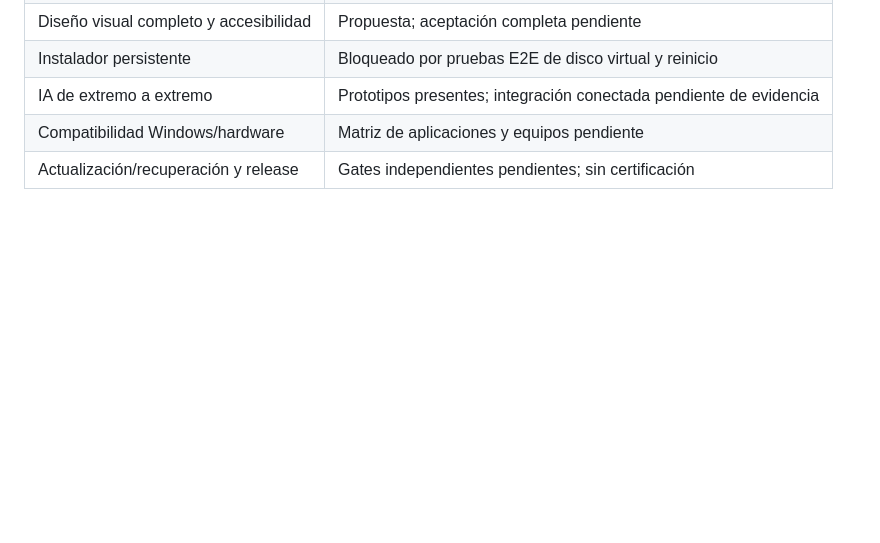
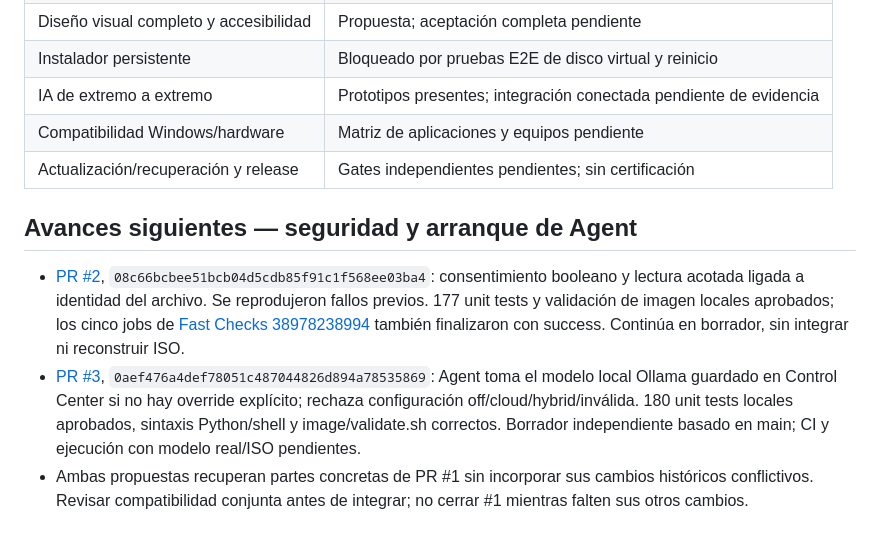
Before and after one commit to CmdOS-system/Nexus-os, a Markdown page: docs/PROJECT-CONTINUITY.md, the part around the change. Rendered like a GitHub page; blank space fills up the shorter version.

Commit message:
docs: record verified security checks and saved-model Agent integration

```diff
--- a/docs/PROJECT-CONTINUITY.md
+++ b/docs/PROJECT-CONTINUITY.md
@@ -77,3 +77,9 @@ Se recuperó contexto de Acceso a GitHub, Nexus OS desarrollo autónomo y Avanza
 | IA de extremo a extremo | Prototipos presentes; integración conectada pendiente de evidencia |
 | Compatibilidad Windows/hardware | Matriz de aplicaciones y equipos pendiente |
 | Actualización/recuperación y release | Gates independientes pendientes; sin certificación |
+
+## Avances siguientes — seguridad y arranque de Agent
+
+- [PR #2](https://github.com/CmdOS-system/Nexus-os/pull/2), `08c66bcbee51bcb04d5cdb85f91c1f568ee03ba4`: consentimiento booleano y lectura acotada ligada a identidad del archivo. Se reprodujeron fallos previos. 177 unit tests y validación de imagen locales aprobados; los cinco jobs de [Fast Checks 38978238994](https://github.com/CmdOS-system/Nexus-os/actions/runs/38978238994) también finalizaron con success. Continúa en borrador, sin integrar ni reconstruir ISO.
+- [PR #3](https://github.com/CmdOS-system/Nexus-os/pull/3), `0aef476a4def78051c487044826d894a78535869`: Agent toma el modelo local Ollama guardado en Control Center si no hay override explícito; rechaza configuración off/cloud/hybrid/inválida. 180 unit tests locales aprobados, sintaxis Python/shell y image/validate.sh correctos. Borrador independiente basado en main; CI y ejecución con modelo real/ISO pendientes.
+- Ambas propuestas recuperan partes concretas de PR #1 sin incorporar sus cambios históricos conflictivos. Revisar compatibilidad conjunta antes de integrar; no cerrar #1 mientras falten sus otros cambios.
```
